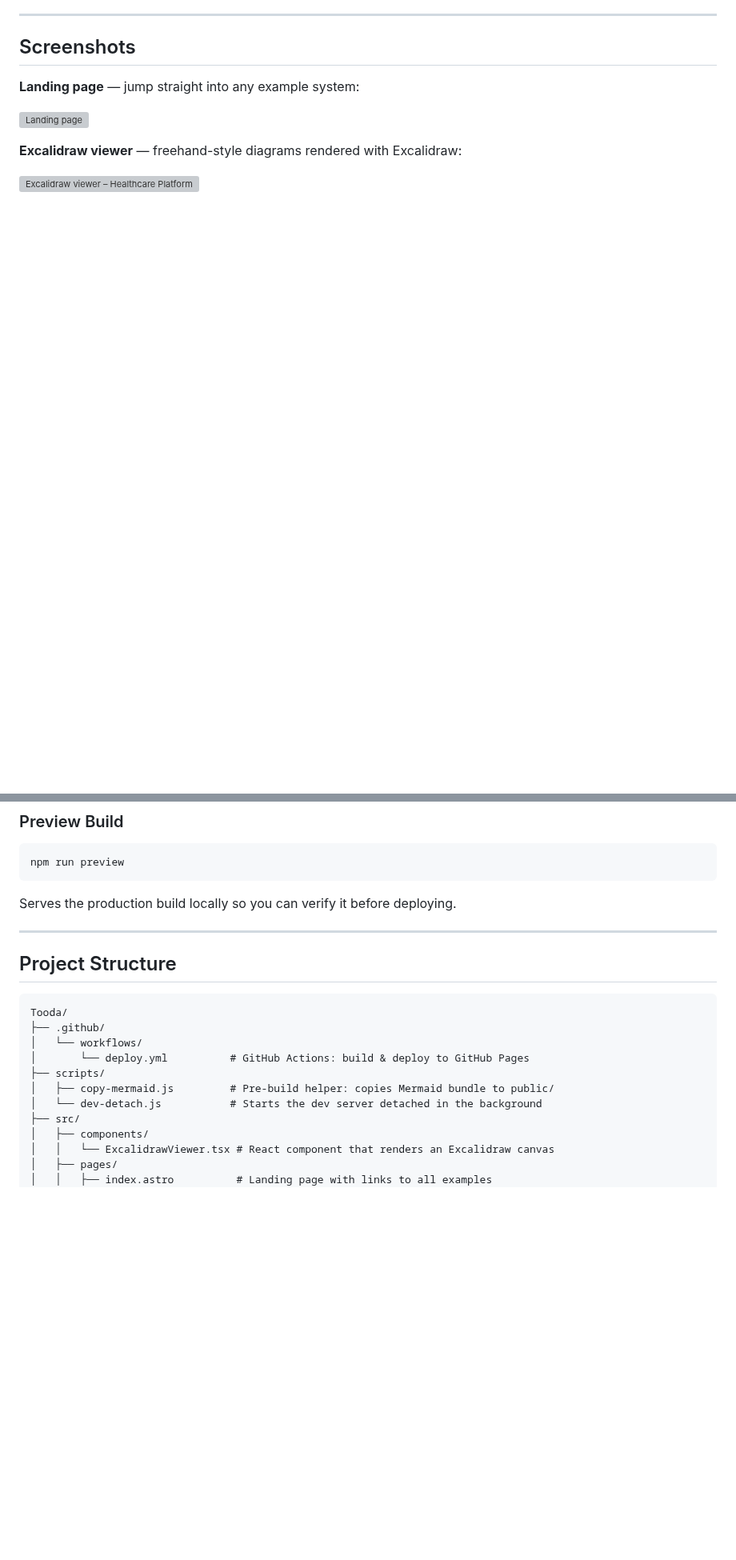
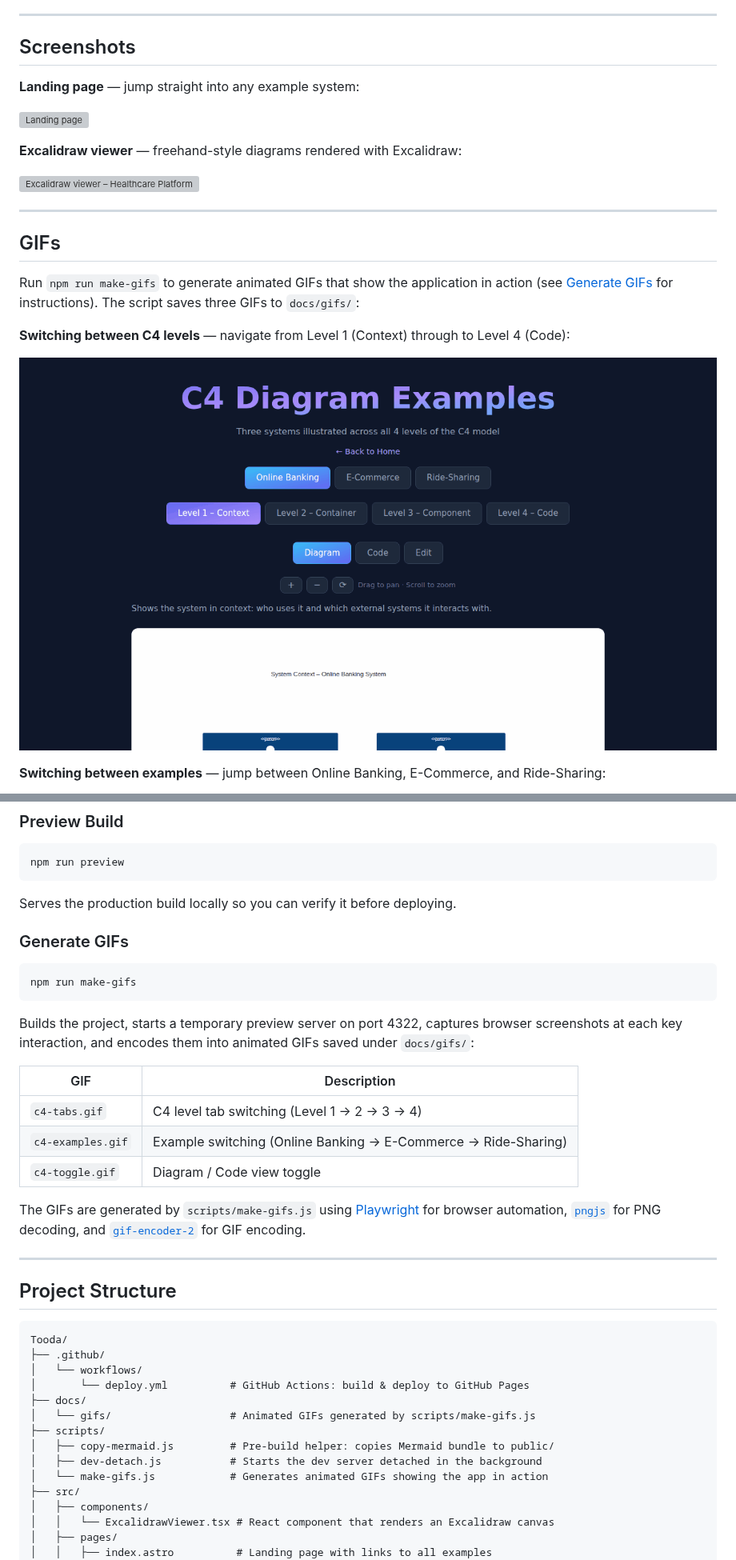
Before and after one commit to NguyenAndrew/Tooda, a Markdown page: README.md, 2 parts joined by grey strips. Shown at 80% size. GitHub-like rendering; pictures changed too: docs/gifs/c4-tabs.gif (added); blank space fills up the shorter version; grey boxes are pictures that could not be loaded.

````diff
--- a/README.md
+++ b/README.md
@@ -42,3 +44,18 @@
 **Excalidraw viewer** — freehand-style diagrams rendered with Excalidraw:
 
 ![Excalidraw viewer – Healthcare Platform Context](https://github.com/user-attachments/assets/bc2f227b-37cd-4c30-8f77-e60dacb7c61d)
+
+---
+
+## GIFs
+
+Run `npm run make-gifs` to generate animated GIFs that show the application in
+action (see [Generate GIFs](#generate-gifs) for instructions). The script saves
+three GIFs to `docs/gifs/`:
+
+**Switching between C4 levels** — navigate from Level 1 (Context) through to Level 4 (Code):
+
+![C4 level tab switching](docs/gifs/c4-tabs.gif)
+
+**Switching between examples** — jump between Online Banking, E-Commerce, and Ride-Sharing:
+
@@ -132,6 +154,27 @@ npm run preview
 
 Serves the production build locally so you can verify it before deploying.
 
+### Generate GIFs
+
+```bash
+npm run make-gifs
+```
+
+Builds the project, starts a temporary preview server on port 4322, captures
+browser screenshots at each key interaction, and encodes them into animated GIFs
+saved under `docs/gifs/`:
+
+| GIF | Description |
+|---|---|
+| `c4-tabs.gif` | C4 level tab switching (Level 1 → 2 → 3 → 4) |
+| `c4-examples.gif` | Example switching (Online Banking → E-Commerce → Ride-Sharing) |
+| `c4-toggle.gif` | Diagram / Code view toggle |
+
+The GIFs are generated by `scripts/make-gifs.js` using [Playwright](https://playwright.dev/)
+for browser automation, [`pngjs`](https://www.npmjs.com/package/pngjs) for PNG
+decoding, and [`gif-encoder-2`](https://www.npmjs.com/package/gif-encoder-2)
+for GIF encoding.
+
 ---
 
 ## Project Structure
@@ -141,9 +184,12 @@ Tooda/
 ├── .github/
 │   └── workflows/
 │       └── deploy.yml          # GitHub Actions: build & deploy to GitHub Pages
+├── docs/
+│   └── gifs/                   # Animated GIFs generated by scripts/make-gifs.js
 ├── scripts/
 │   ├── copy-mermaid.js         # Pre-build helper: copies Mermaid bundle to public/
-│   └── dev-detach.js           # Starts the dev server detached in the background
+│   ├── dev-detach.js           # Starts the dev server detached in the background
+│   └── make-gifs.js            # Generates animated GIFs showing the app in action
 ├── src/
 │   ├── components/
 │   │   └── ExcalidrawViewer.tsx # React component that renders an Excalidraw canvas
````
Also changed, not shown: other parts of README.md (+7 -0 lines), CHANGELOG.md (+4 -0 lines), docs/gifs/c4-examples.gif (added), docs/gifs/c4-toggle.gif (added), 3 other files.
